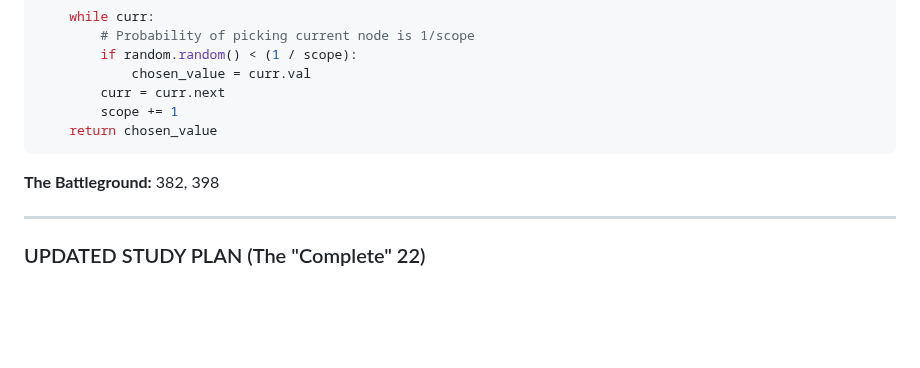
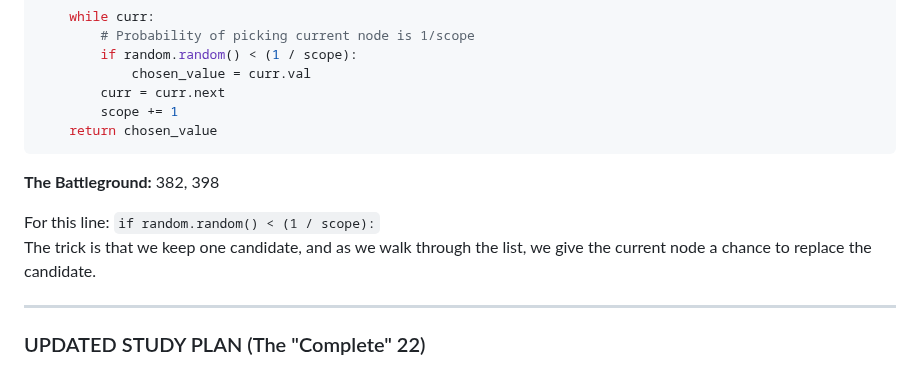
Before and after one commit to rushabhT3/books-and-notes, a Markdown page: patterns/GEMINI_GOOGLE.md, the part around the change. Rendered like a GitHub page; blank space fills up the shorter version.

Commit message:
choosing the random node at the linked list
basically the maths is like to give the random

````diff
--- a/patterns/GEMINI_GOOGLE.md
+++ b/patterns/GEMINI_GOOGLE.md
@@ -748,6 +748,9 @@ def pick_random(head):
 ```
 **The Battleground:** 382, 398
 
+For this line: `if random.random() < (1 / scope):`
+The trick is that we keep one candidate, and as we walk through the list, we give the current node a chance to replace the candidate.
+
 ***
 
 ### UPDATED STUDY PLAN (The "Complete" 22)
````
